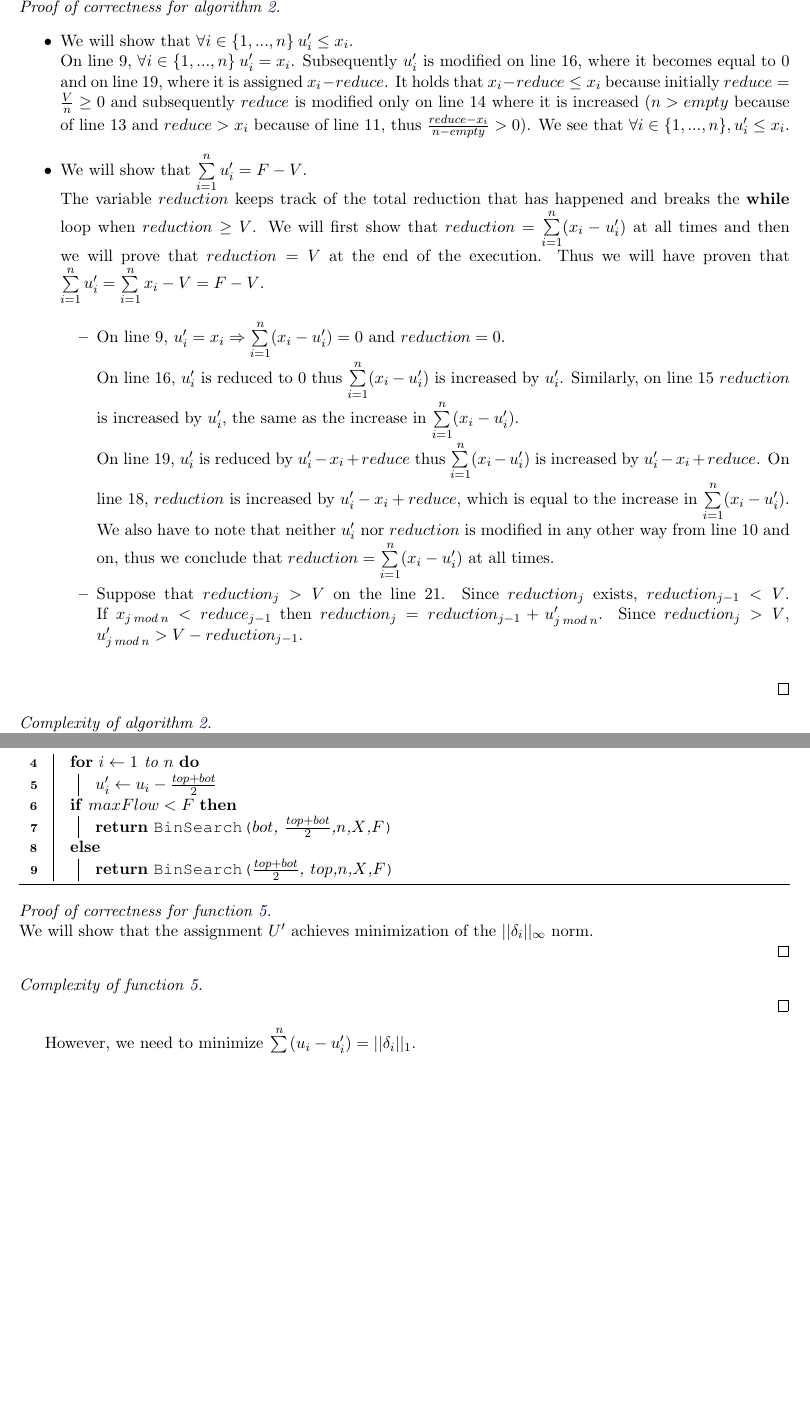
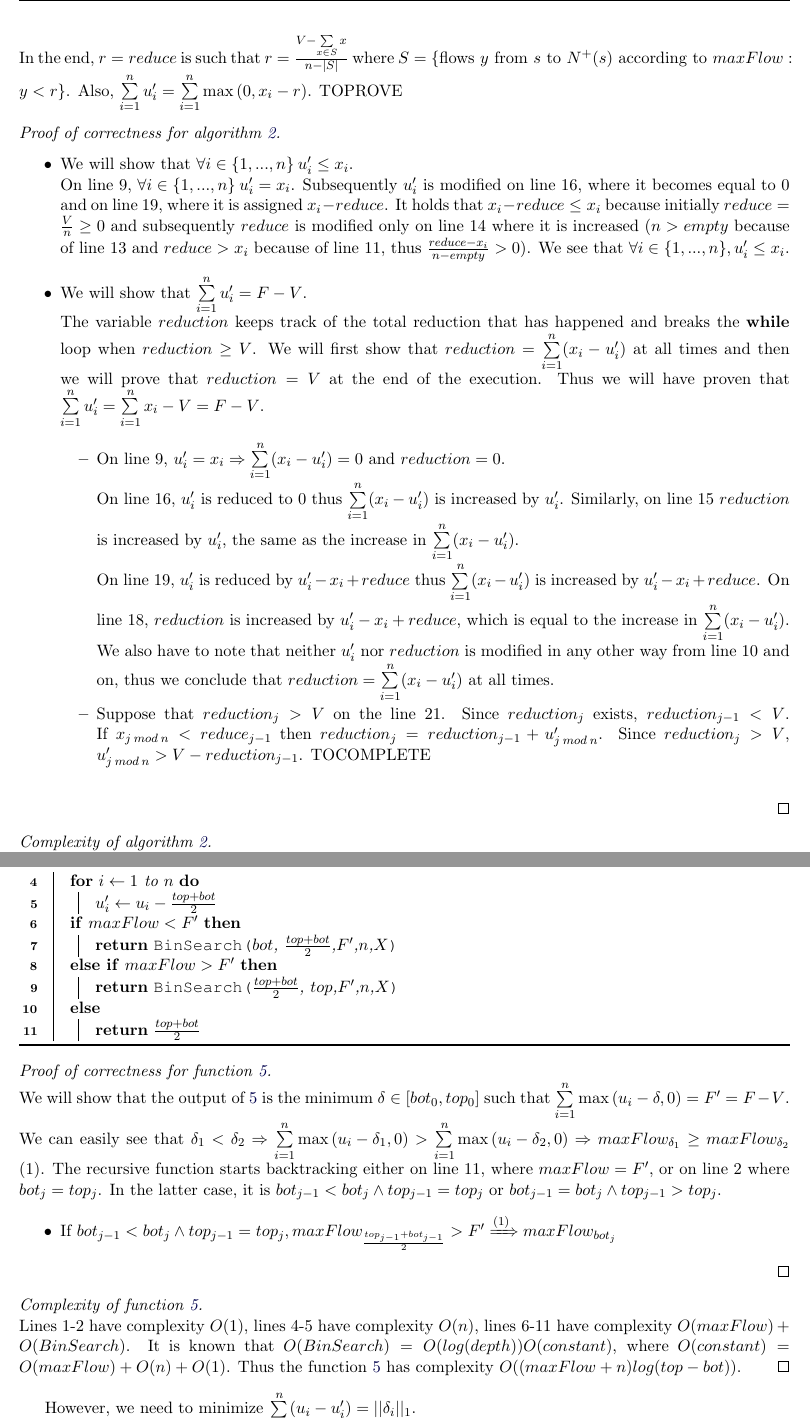
Before and after one commit to decrypto-org/TrustIsRisk, a LaTeX document (paperEng.tex): two parts of pages 7 and 9 of 9, joined at a grey line, cut at the place of the change, the shorter picture padded with empty space. Compiled offline with pdfLaTeX.

Commit message:
added all complexity proofs, started proving correctness of BinSearh (has to become discrete), added (almost) closed formula for the last reduce of algorithm 2.

```diff
--- a/paperEng.tex
+++ b/paperEng.tex
@@ -6,6 +6,7 @@
 \usepackage[english]{babel}
 \usepackage[normalem]{ulem}
 \usepackage{amsmath}
+\usepackage{mathtools}
 \usepackage{amsthm}
 \usepackage{caption}
 \usepackage{subcaption}
@@ -458,7 +459,10 @@
              reduction_j + u_{(j+1)\:mod\:n}', & u_{(j+1)\:mod\:n}' > 0 \: \wedge \: x_{(j+1) \:mod\:n} < reduce_j \\
              reduction_j + u_{(j+1)\:mod\:n}' - x_{(j+1)\:mod\:n} + reduce_{j+1}, &
                 u_{(j+1)\:mod\:n}' > 0 \: \wedge \: x_{(j+1) \:mod\:n} \geq reduce_j
-          \end{cases}$
+          \end{cases}$ \\
+       In the end, $r = reduce$ is such that $r = \frac{V - \sum\limits_{x \in S}x}{n - |S|}$ where
+       $S = \{\text{flows } y \text{ from } s \text{ to } N^{+}(s) \text{ according to } maxFlow : y < r\}$. Also,
+       $\sum\limits_{i=1}^{n}u_i' = \sum\limits_{i=1}^{n}\max{(0,x_i - r)}$. TOPROVE
     \begin{proof}[Proof of correctness for algorithm \ref{abs}] \
        \begin{itemize}
           \item We will show that $\forall i \in \{1,...,n\} \: u_i' \leq x_i$. \\
@@ -484,7 +488,7 @@
              thus we conclude that $reduction = \sum\limits_{i=1}^{n}(x_i- u_i')$ at all times.
              \item Suppose that $reduction_j > V$ on the line 21. Since $reduction_j$ exists, $reduction_{j-1} < V$.
              If $x_{j \: mod \: n} < reduce_{j-1}$ then $reduction_j = reduction_{j-1} + u_{j \: mod \:n}'$.
-             Since $reduction_j > V$, $u_{j \: mod \:n}' > V - reduction_{j-1}$. \\
+             Since $reduction_j > V$, $u_{j \: mod \:n}' > V - reduction_{j-1}$. TOCOMPLETE\\
 
           \end{itemize}
        \end{itemize}
@@ -565,16 +573,32 @@
        \Else{
           \For{$i \gets 1$ to $n$}
               {$u_i' \gets u_i - \frac{top + bot}{2}$}
-          \If{$maxFlow < F$}
-	     {\Return \BinSearch{$bot$, $\frac{top+bot}{2}$,$n$,$X$,$F$}}
+          \If{$maxFlow < F'$}
+	     {\Return \BinSearch{$bot$, $\frac{top+bot}{2}$,$F'$,$n$,$X$}}
+          \ElseIf{$maxFlow > F'$}
+	     {\Return \BinSearch{$\frac{top+bot}{2}$, $top$,$F'$,$n$,$X$}}
           \Else
-	     {\Return \BinSearch{$\frac{top+bot}{2}$, $top$,$n$,$X$,$F$}}
+             {\Return $\frac{top + bot}{2}$}
        }
     \end{algorithm}
     \begin{proof}[Proof of correctness for function \ref{binsearch}] \ \\
-       We will show that the assignment $U'$ achieves minimization of the $||\delta_i||_\infty$ norm. \\
+       We will show that the output of \ref{binsearch} is the minimum $\delta \in [bot_0, top_0]$ such that
+       $\sum\limits_{i=1}^{n}\max{(u_i - \delta, 0)} = F' = F - V$. \\
+       We can easily see that $\delta_1 < \delta_2 \Rightarrow \sum\limits_{i=1}^{n}\max{(u_i - \delta_1, 0)} >
+       \sum\limits_{i=1}^{n}\max{(u_i - \delta_2, 0)} \Rightarrow maxFlow_{\delta_1} \geq maxFlow_{\delta_2}$ (1).
+       The recursive function starts backtracking either on line 11, where $maxFlow = F'$, or on line 2 where $bot_j=top_j$.
+       In the latter case, it is $bot_{j-1} < bot_j \wedge top_{j-1} = top_j$ or $bot_{j-1} = bot_j \wedge top_{j-1} >top_j$.
+       \begin{itemize}
+          \item If $bot_{j-1} < bot_j \wedge top_{j-1} = top_j, maxFlow_{\frac{top_{j-1}+bot_{j-1}}{2}} >F'
+          \xRightarrow{(1)} maxFlow_{bot_j}$
+       \end{itemize}
+%$\forall \delta': 0 \leq \delta' < bot_j, maxFlow > F'$ because $\exists i \in [0,j):bot_i \leq \delta' \leq top_i$
+
     \end{proof}
     \begin{proof}[Complexity of function \ref{binsearch}] \ \\
+       Lines 1-2 have complexity $O(1)$, lines 4-5 have complexity $O(n)$, lines 6-11 have complexity
+       $O(maxFlow) + O(BinSearch)$. It is known that $O(BinSearch) = O(log(depth))O(constant)$, where $O(constant) =
+       O(maxFlow) + O(n) + O(1)$. Thus the function \ref{binsearch} has complexity $O((maxFlow +n)log(top-bot))$.
     \end{proof}
 
     However, we need to minimize $\sum\limits_{i=1}^{n}(u_i-u_i') = ||\delta_i||_1$.
```
Also changed, not shown: paperEng.pdf, paperEng.tex (20 more changed lines).
